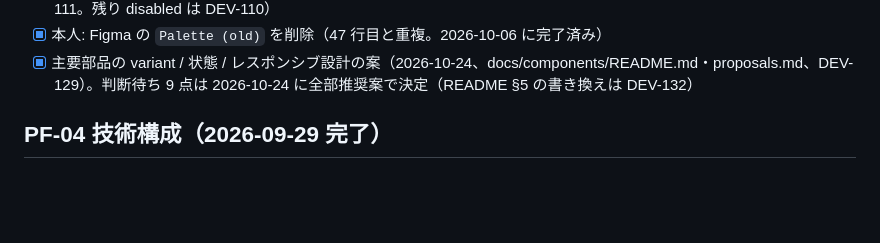
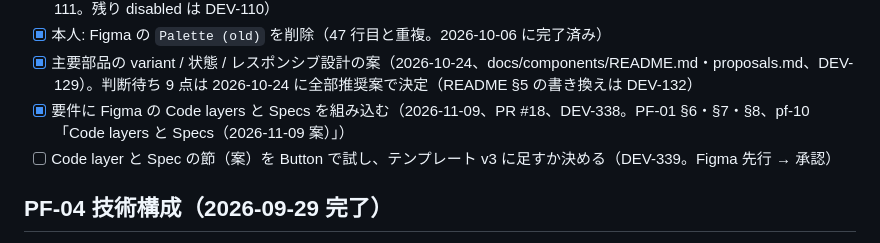
Before and after one commit to kouichiishikawa/aristocraft-design-system, a Markdown page: tasks/todo.md, the part around the change. Drawn GitHub-style; blank space fills up the shorter version.

Commit message:
tasks: PF-10 に DEV-338（PR #18）の完了と DEV-339（Code layer と Spec の節を Button で試す）を足す
Co-Authored-By: Claude Opus 5.5 <noreply@anthropic.com>
Claude-Session: https://claude.ai/code/session_01WNRL7XkBALYChJSPZ1gfSB

```diff
--- a/tasks/todo.md
+++ b/tasks/todo.md
@@ -52,6 +52,8 @@
 - [x] React の Button: variant 整理（default / primary / secondary / tertiary / danger）、shape、loading prop（DEV-109 / DEV-111。残り disabled は DEV-110）
 - [x] 本人: Figma の `Palette (old)` を削除（47 行目と重複。2026-10-06 に完了済み）
 - [x] 主要部品の variant / 状態 / レスポンシブ設計の案（2026-10-24、docs/components/README.md・proposals.md、DEV-129）。判断待ち 9 点は 2026-10-24 に全部推奨案で決定（README §5 の書き換えは DEV-132）
+- [x] 要件に Figma の Code layers と Specs を組み込む（2026-11-09、PR #18、DEV-338。PF-01 §6・§7・§8、pf-10「Code layers と Specs（2026-11-09 案）」）
+- [ ] Code layer と Spec の節（案）を Button で試し、テンプレート v3 に足すか決める（DEV-339。Figma 先行 → 承認）
 
 ## PF-04 技術構成（2026-09-29 完了）
 - [x] モノレポ化（packages/tokens・ui、examples/next・astro）、接頭辞 ac
```
